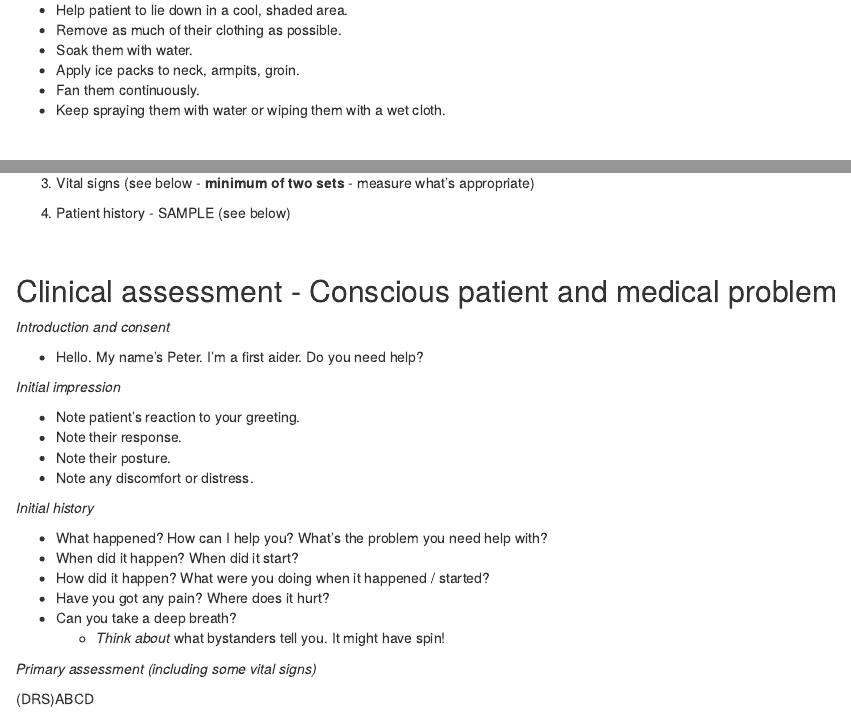
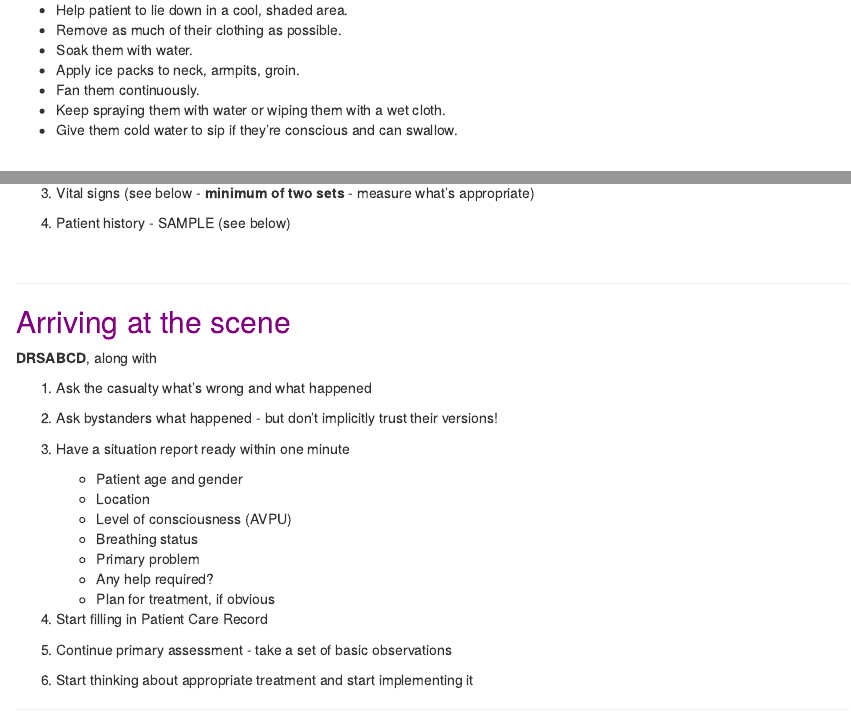
Before and after one commit to peterjgs/first_aid, an R Markdown document (personal_first_aid_notes.Rmd): the page in a window 1100 px wide, from 4000 px down before the commit and from 4020 px down after it, so that both start at the same text, and a second part further down, joined at a grey line. The pictures show the output file personal_first_aid_notes.html that the author committed with the source, opened offline.

Commit message:
Added Arriving at the scene.

```diff
--- a/personal_first_aid_notes.Rmd
+++ b/personal_first_aid_notes.Rmd
@@ -248,6 +248,7 @@ The aim is to cool down and rehydrate the patient.
 - Apply ice packs to neck, armpits, groin.
 - Fan them continuously.
 - Keep spraying them with water or wiping them with a wet cloth.
+- Give them cold water to sip if they're conscious and can swallow.
 
 <br>
 
@@ -774,3 +775,28 @@ There are four components of clinical assessment:
 
 <br>
 
+---
+
+## `r colourise("Arriving at the scene", "purple")`
+
+**DRSABCD**, along with
+
+1. Ask the casualty what's wrong and what happened
+
+2. Ask bystanders what happened - but don't implicitly trust their versions!
+
+3. Have a situation report ready within one minute
+
+    - Patient age and gender
+    - Location
+    - Level of consciousness (AVPU)
+    - Breathing status
+    - Primary problem
+    - Any help required?
+    - Plan for treatment, if obvious
+
+4. Start filling in Patient Care Record
+
+5. Continue primary assessment - take a set of basic observations
+
+6. Start thinking about appropriate treatment and start implementing it
```
Also changed, not shown: personal_first_aid_notes.html, personal_first_aid_notes.md, personal_first_aid_notes.Rmd (7 more changed lines), 1 other file.
